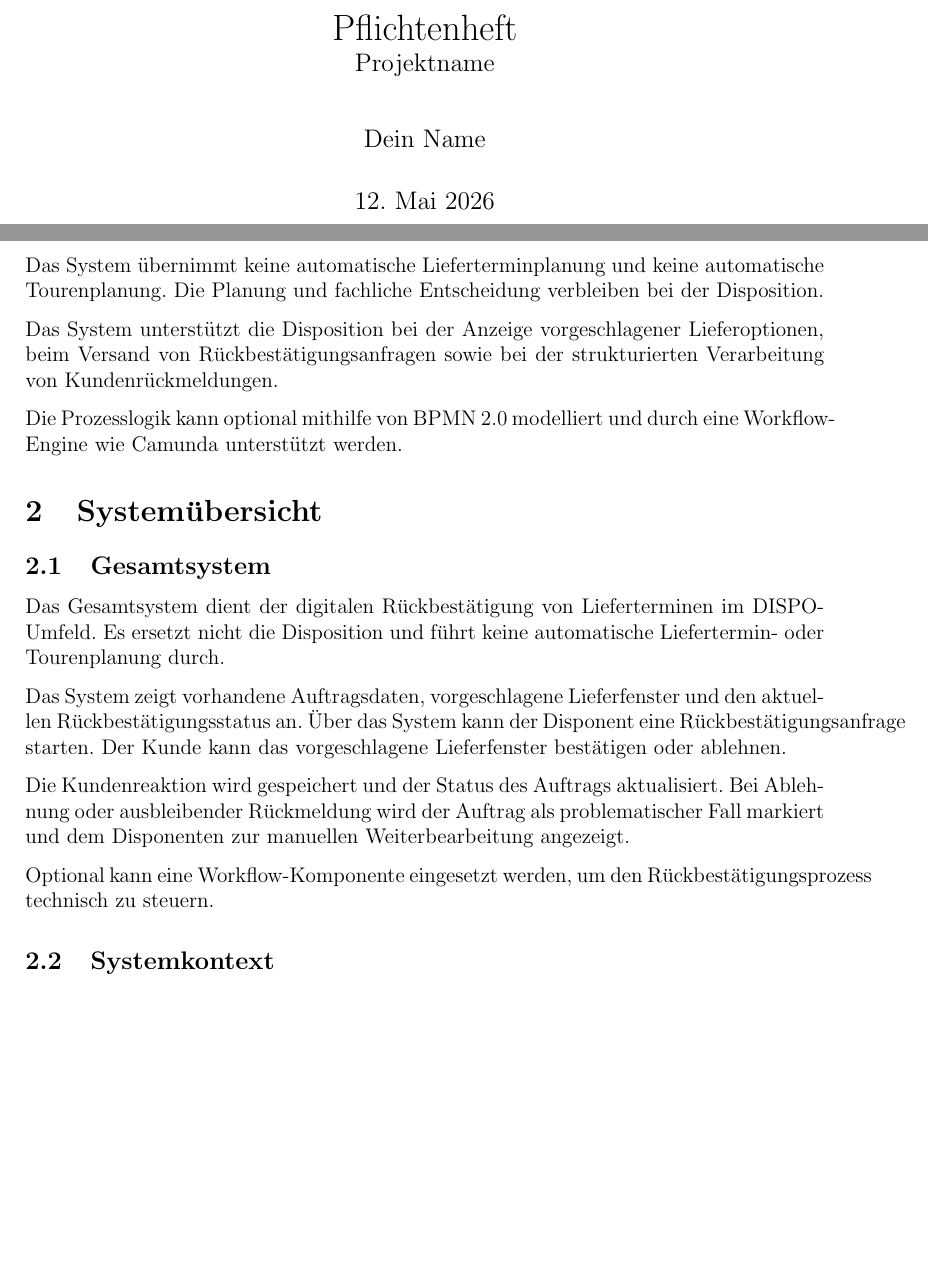
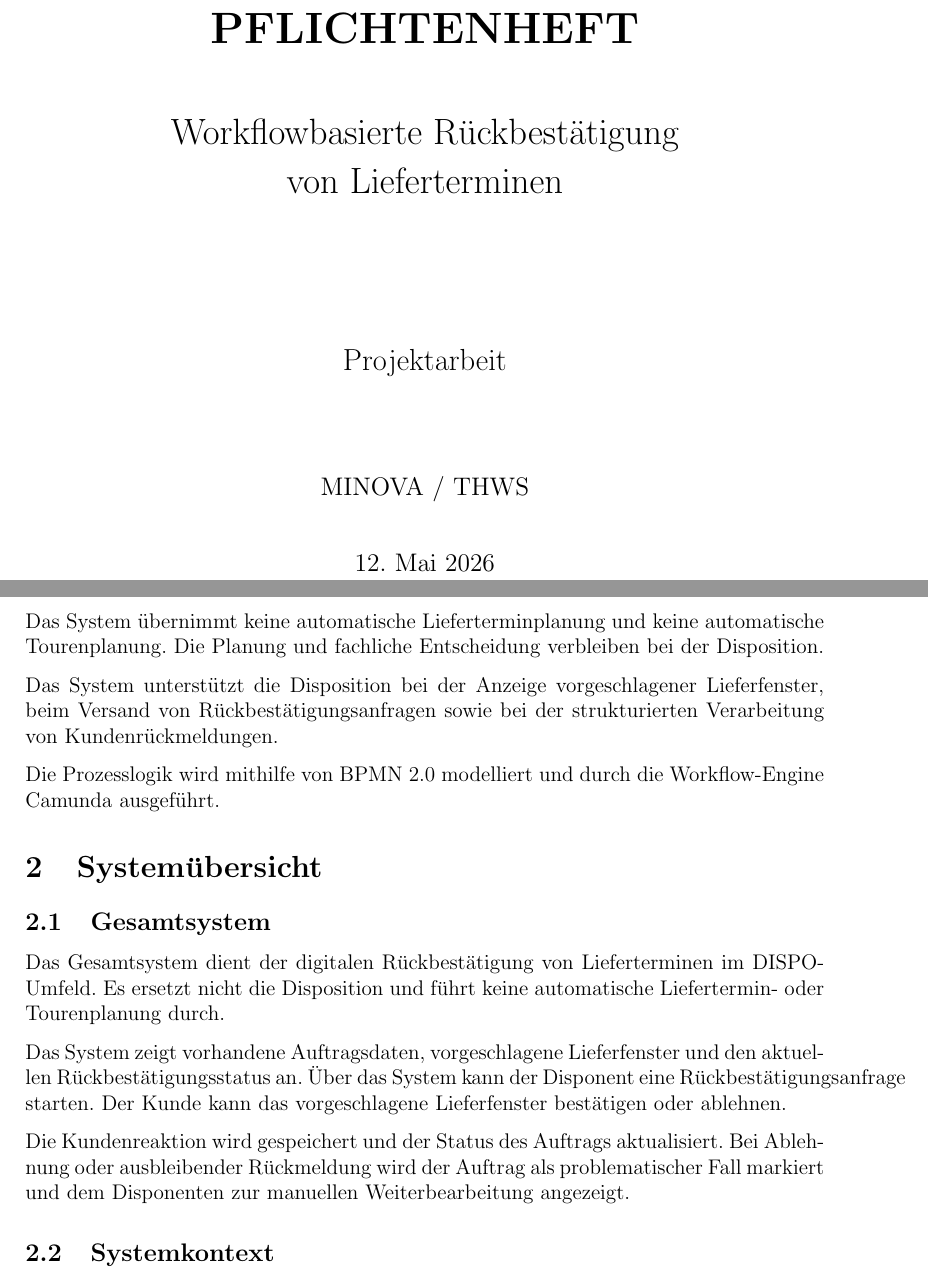
Before and after one commit to DanielTempel/heizoel-vorabdisposition, a LaTeX document (docs/Pflichtenheft/pflichtenheft.tex): two parts of pages 1 and 3 of 7, joined at a grey line, cut at the place of the change, the shorter picture padded with empty space. Compiled offline with pdfLaTeX.

Commit message:
fixed pflichtenheft

```diff
--- a/docs/Pflichtenheft/pflichtenheft.tex
+++ b/docs/Pflichtenheft/pflichtenheft.tex
@@ -18,7 +14,33 @@
 
 \begin{document}
 
-\maketitle
+% ------------------------------------------------
+% Deckblatt
+% ------------------------------------------------
+\begin{titlepage}
+    \centering
+
+    \vspace*{3cm}
+
+    {\Huge \textbf{PFLICHTENHEFT}}\\[1.5cm]
+
+    {\LARGE Workflowbasierte Rückbestätigung}\\[0.3cm]
+    {\LARGE von Lieferterminen}\\[3cm]
+
+    {\Large Projektarbeit}\\[2cm]
+
+    {\large
+    MINOVA / THWS
+    }\\[1cm]
+
+    {\large
+    \today
+    }
+
+    \vfill
+
+\end{titlepage}
+
 \tableofcontents
 \newpage
 
@@ -37,9 +59,9 @@ Ziel des Projekts ist die Entwicklung eines digitalen, prototypischen Systems zu
 Das System übernimmt keine automatische Lieferterminplanung und keine automatische Tourenplanung.
 Die Planung und fachliche Entscheidung verbleiben bei der Disposition.
 
-Das System unterstützt die Disposition bei der Anzeige vorgeschlagener Lieferoptionen, beim Versand von Rückbestätigungsanfragen sowie bei der strukturierten Verarbeitung von Kundenrückmeldungen.
+Das System unterstützt die Disposition bei der Anzeige vorgeschlagener Lieferfenster, beim Versand von Rückbestätigungsanfragen sowie bei der strukturierten Verarbeitung von Kundenrückmeldungen.
 
-Die Prozesslogik kann optional mithilfe von BPMN 2.0 modelliert und durch eine Workflow-Engine wie Camunda unterstützt werden.
+Die Prozesslogik wird mithilfe von BPMN 2.0 modelliert und durch die Workflow-Engine Camunda ausgeführt.
 
 %--------------------------------------------------
 \section{Systemübersicht}
@@ -55,8 +77,6 @@ Der Kunde kann das vorgeschlagene Lieferfenster bestätigen oder ablehnen.
 Die Kundenreaktion wird gespeichert und der Status des Auftrags aktualisiert.
 Bei Ablehnung oder ausbleibender Rückmeldung wird der Auftrag als problematischer Fall markiert und dem Disponenten zur manuellen Weiterbearbeitung angezeigt.
 
-Optional kann eine Workflow-Komponente eingesetzt werden, um den Rückbestätigungsprozess technisch zu steuern.
-
 \subsection{Systemkontext}
 
 Das System wird als eigenständige Anwendung im Umfeld eines bestehenden DISPO-Systems betrieben.
```
Also changed, not shown: docs/Lastenheft/lastenheft.tex (+0 -5 lines), docs/Lastenheft/lastenheft.pdf, docs/Pflichtenheft/pflichtenheft.pdf, docs/Pflichtenheft/pflichtenheft.tex (10 more changed lines), 2 other files.
